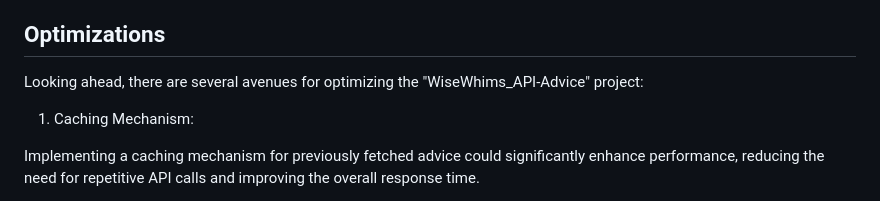
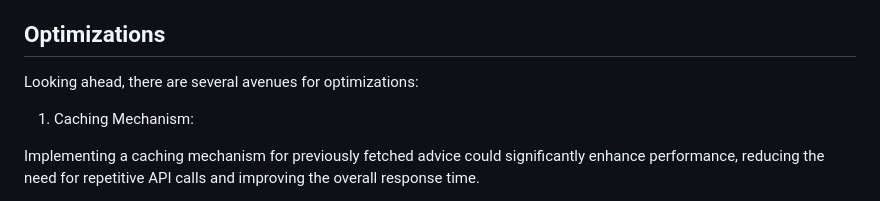
Before and after one commit to rzagramonte/wise-whims, a Markdown page: README.md, the part around the change. Drawn GitHub-style.

```diff
--- a/README.md
+++ b/README.md
@@ -18,7 +18,7 @@ This project serves as a testament to my proficiency in integrating various fron
 
 ## Optimizations
 
-Looking ahead, there are several avenues for optimizing the "WiseWhims_API-Advice" project:
+Looking ahead, there are several avenues for optimizations:
 
 1. Caching Mechanism:
 
```
